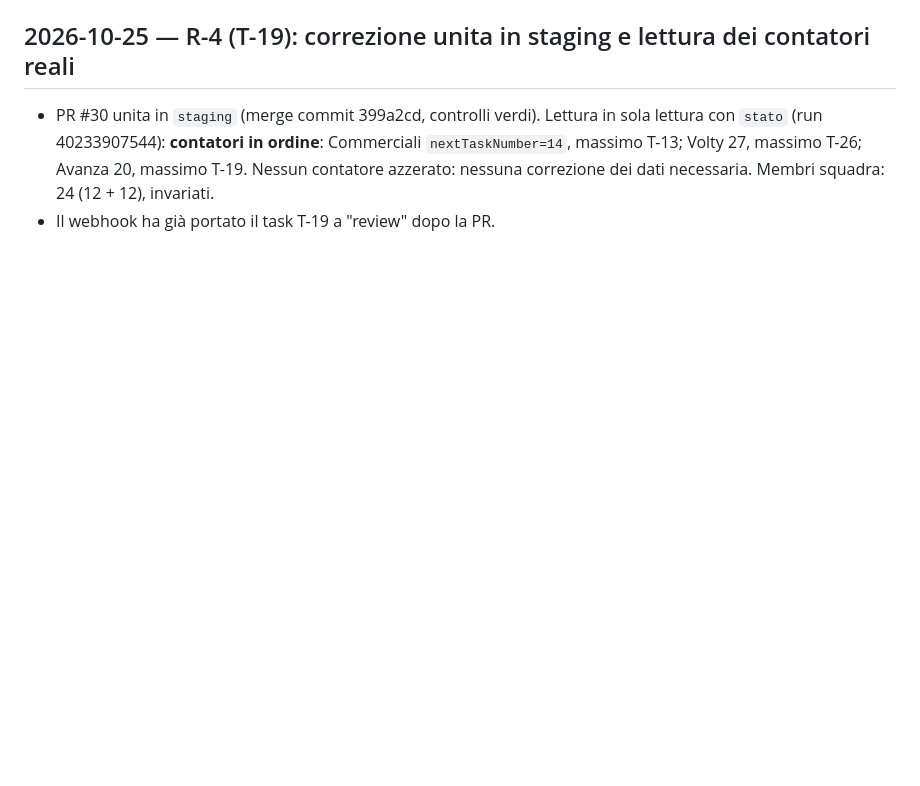
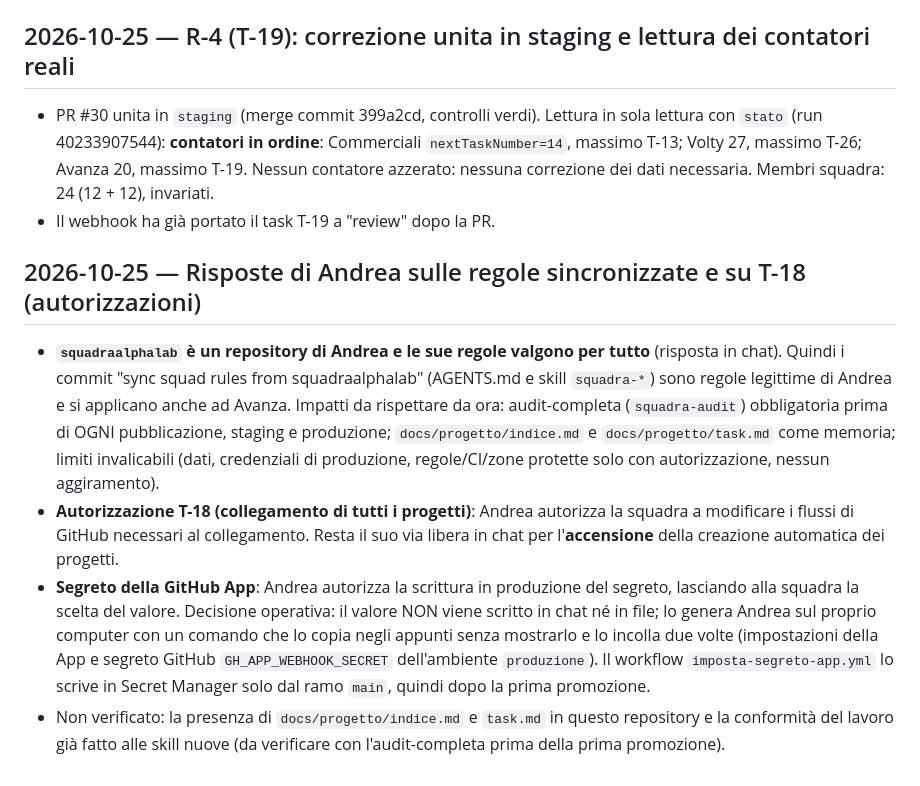
Before and after one commit to sbotz17/avanza, a Markdown page: docs/progetto/registro-decisioni.md, the part around the change. Rendered like a GitHub page; blank space fills up the shorter version.

Commit message:
Registro: risposte di Andrea (squadraalphalab, T-18, segreto della GitHub App)
Co-Authored-By: Claude Sonnet 5.5 <noreply@anthropic.com>
Claude-Session: https://claude.ai/code/session_011imtWVJXqdLAJGnhbjxU2G

```diff
--- a/docs/progetto/registro-decisioni.md
+++ b/docs/progetto/registro-decisioni.md
@@ -267,3 +267,9 @@ Stesso ramo `feature/T-20-fase1`. Nessuna modifica a `firestore.rules`, indici,
 ## 2026-10-25 — R-4 (T-19): correzione unita in staging e lettura dei contatori reali
 - PR #30 unita in `staging` (merge commit 399a2cd, controlli verdi). Lettura in sola lettura con `stato` (run 40233907544): **contatori in ordine**: Commerciali `nextTaskNumber=14`, massimo T-13; Volty 27, massimo T-26; Avanza 20, massimo T-19. Nessun contatore azzerato: nessuna correzione dei dati necessaria. Membri squadra: 24 (12 + 12), invariati.
 - Il webhook ha già portato il task T-19 a "review" dopo la PR.
+
+## 2026-10-25 — Risposte di Andrea sulle regole sincronizzate e su T-18 (autorizzazioni)
+- **`squadraalphalab` è un repository di Andrea e le sue regole valgono per tutto** (risposta in chat). Quindi i commit "sync squad rules from squadraalphalab" (AGENTS.md e skill `squadra-*`) sono regole legittime di Andrea e si applicano anche ad Avanza. Impatti da rispettare da ora: audit-completa (`squadra-audit`) obbligatoria prima di OGNI pubblicazione, staging e produzione; `docs/progetto/indice.md` e `docs/progetto/task.md` come memoria; limiti invalicabili (dati, credenziali di produzione, regole/CI/zone protette solo con autorizzazione, nessun aggiramento).
+- **Autorizzazione T-18 (collegamento di tutti i progetti)**: Andrea autorizza la squadra a modificare i flussi di GitHub necessari al collegamento. Resta il suo via libera in chat per l'**accensione** della creazione automatica dei progetti.
+- **Segreto della GitHub App**: Andrea autorizza la scrittura in produzione del segreto, lasciando alla squadra la scelta del valore. Decisione operativa: il valore NON viene scritto in chat né in file; lo genera Andrea sul proprio computer con un comando che lo copia negli appunti senza mostrarlo e lo incolla due volte (impostazioni della App e segreto GitHub `GH_APP_WEBHOOK_SECRET` dell'ambiente `produzione`). Il workflow `imposta-segreto-app.yml` lo scrive in Secret Manager solo dal ramo `main`, quindi dopo la prima promozione.
+- Non verificato: la presenza di `docs/progetto/indice.md` e `task.md` in questo repository e la conformità del lavoro già fatto alle skill nuove (da verificare con l'audit-completa prima della prima promozione).
```
